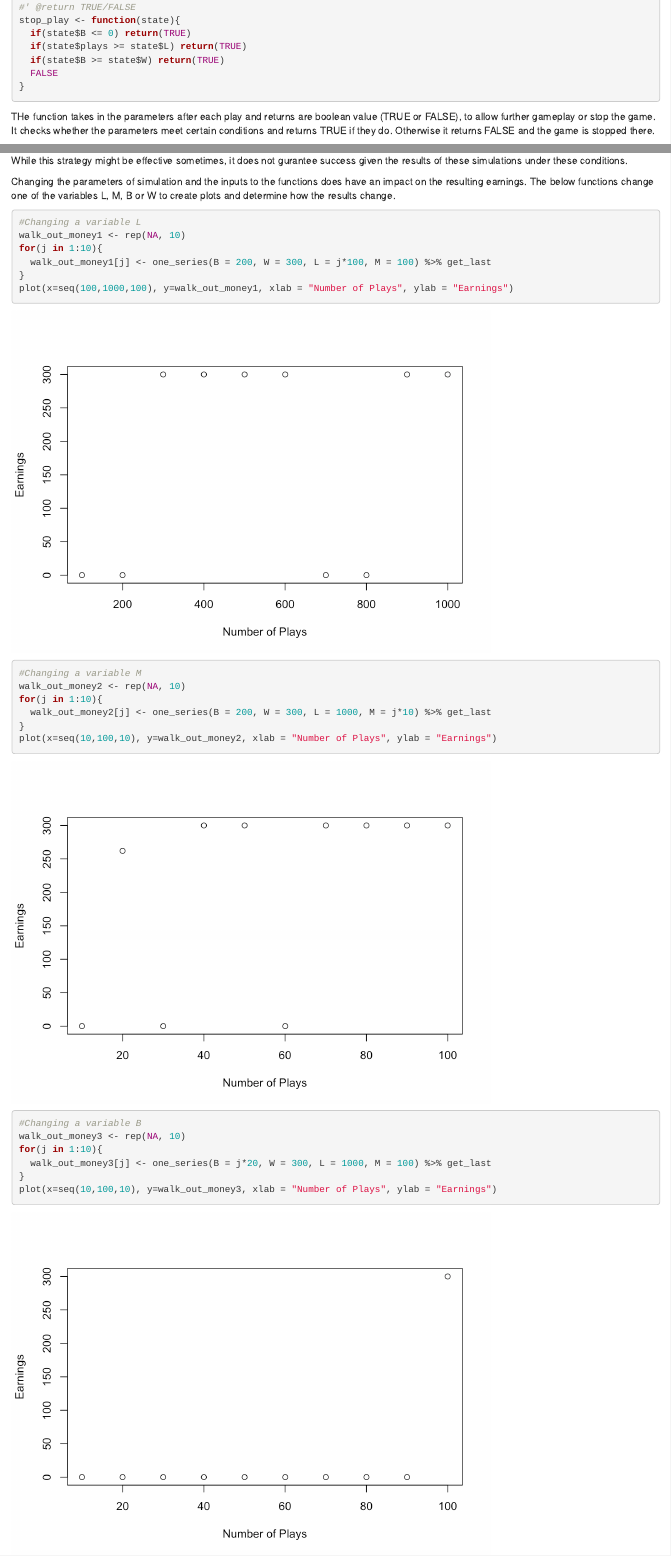
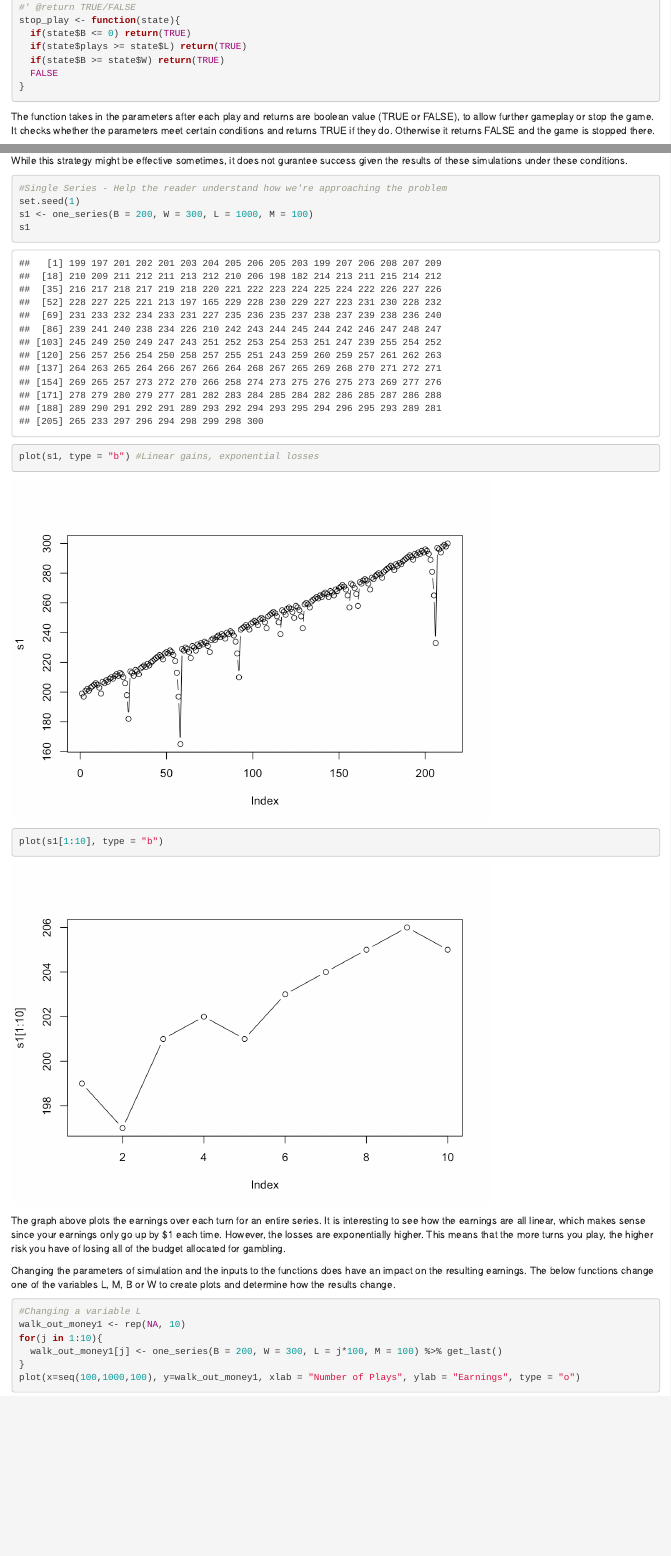
Before and after one commit to umangchaudhry/Probability-and-Inference-Portfolio-Chaudhry-Umang, an R Markdown document (01-roulette-simulation/writeup.Rmd): the page in a window 1100 px wide, from 1810 px down, and a second part further down, joined at a grey line. The pictures show the output file 01-roulette-simulation/writeup.html that the author committed with the source, opened offline.

Commit message:
Updated plots for earnings/play

````diff
--- a/01-roulette-simulation/writeup.Rmd
+++ b/01-roulette-simulation/writeup.Rmd
@@ -105,7 +106,7 @@ stop_play <- function(state){
 
 ```
 
-THe function takes in the parameters after each play and returns are boolean value (TRUE or FALSE), to allow further gameplay or stop the game. It checks whether the parameters meet certain conditions and returns TRUE if they do. Otherwise it returns FALSE and the game is stopped there.
+The function takes in the parameters after each play and returns are boolean value (TRUE or FALSE), to allow further gameplay or stop the game. It checks whether the parameters meet certain conditions and returns TRUE if they do. Otherwise it returns FALSE and the game is stopped there.
 
 Now that we have a function to help stop the game when it meets certain conditions, we can create a function that takes in the same parameters and runs a series of games until the stopping criteria are met.
 
@@ -206,30 +209,41 @@ The graph above plots the earnings every 10 plays. The graph indicates that ther
 
 While this strategy might be effective sometimes, it does not gurantee success given the results of these simulations under these conditions.
 
+```{r single_simulation , include=TRUE}
+#Single Series - Help the reader understand how we're approaching the problem
+set.seed(1)
+s1 <- one_series(B = 200, W = 300, L = 1000, M = 100)
+s1
+plot(s1, type = "b") #Linear gains, exponential losses
+plot(s1[1:10], type = "b")
+
+```
+
+The graph above plots the earnings over each turn for an entire series. It is interesting to see how the earnings are all linear, which makes sense since your earnings only go up by $1 each time. However, the losses are exponentially higher. This means that the more turns you play, the higher risk you have of losing all of the budget allocated for gambling.
+
 Changing the parameters of simulation and the inputs to the functions does have an impact on the resulting earnings. The below functions change one of the variables L, M, B or W to create plots and determine how the results change.
 
 ``` {r changing_variableL, include=TRUE}
 #Changing a variable L
 walk_out_money1 <- rep(NA, 10)
 for(j in 1:10){
-  walk_out_money1[j] <- one_series(B = 200, W = 300, L = j*100, M = 100) %>% get_last
+  walk_out_money1[j] <- one_series(B = 200, W = 300, L = j*100, M = 100) %>% get_last()
 }
-plot(x=seq(100,1000,100), y=walk_out_money1, xlab = "Number of Plays", ylab = "Earnings")
+plot(x=seq(100,1000,100), y=walk_out_money1, xlab = "Number of Plays", ylab = "Earnings", type = "o")
 ```
 
 ``` {r changing_variableM, include=TRUE}
 #Changing a variable M
 walk_out_money2 <- rep(NA, 10)
 for(j in 1:10){
-  walk_out_money2[j] <- one_series(B = 200, W = 300, L = 1000, M = j*10) %>% get_last
+  walk_out_money2[j] <- one_series(B = 200, W = 300, L = 1000, M = j*10) %>% get_last()
 }
-plot(x=seq(10,100,10), y=walk_out_money2, xlab = "Number of Plays", ylab = "Earnings")
+plot(x=seq(10,100,10), y=walk_out_money2, xlab = "Number of Plays", ylab = "Earnings", type = "o")
 ```
 
 ``` {r changing_variableB, include=TRUE}
 #Changing a variable B
 walk_out_money3 <- rep(NA, 10)
 for(j in 1:10){
-  walk_out_money3[j] <- one_series(B = j*20, W = 300, L = 1000, M = 100) %>% get_last
+  walk_out_money3[j] <- one_series(B = j*20, W = 300, L = 1000, M = 100) %>% get_last()
 }
-plot(x=seq(10,100,10), y=walk_out_money3, xlab = "Number of Plays", ylab = "Earnings")
````
Also changed, not shown: 01-roulette-simulation/writeup.html, 01-roulette-simulation/writeup_files/figure-html/changing_variableB-1.png, 01-roulette-simulation/writeup_files/figure-html/changing_variableL-1.png, 01-roulette-simulation/writeup_files/figure-html/changing_variableM-1.png, 01-roulette-simulation/writeup_files/figure-html/changing_variableW-1.png, 01-roulette-simulation/writeup_files/figure-html/earnings_over_time-1.png, 01-roulette-simulation/writeup_files/figure-html/simulation-1.png, 01-roulette-simulation/writeup_files/figure-html/single_simulation -1.png (added), 01-roulette-simulation/writeup_files/figure-html/single_simulation -2.png (added), 01-roulette-simulation/writeup.Rmd (28 more changed lines), 42 other files.
